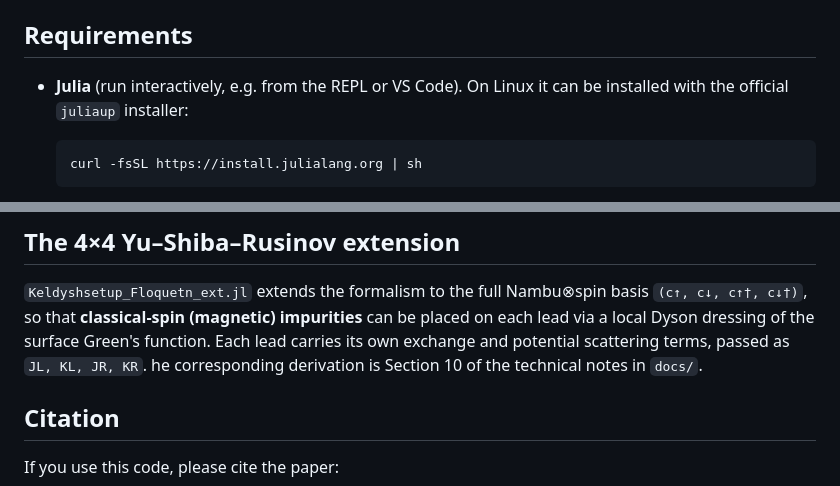
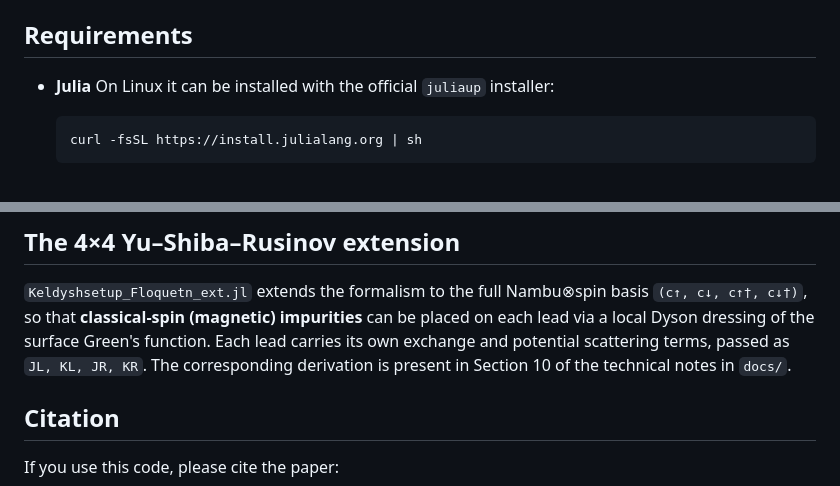
Before and after one commit to eveningsilverfox/Current_biased_Josephson, a Markdown page: README.md, 2 parts joined by grey strips. Rendered like a GitHub page.

Commit message:
1. Updated README

````diff
--- a/README.md
+++ b/README.md
@@ -41,8 +41,7 @@ A self-contained derivation of every equation solved by the code is in
 
 ## Requirements
 
-- **Julia** (run interactively, e.g. from the REPL or VS Code). On Linux it can
-  be installed with the official `juliaup` installer:
+- **Julia** On Linux it can be installed with the official `juliaup` installer:
 
   ```sh
   curl -fsSL https://install.julialang.org | sh
@@ -118,7 +117,8 @@ re-loading a cached result requires matching them.
 basis `(c↑, c↓, c↑†, c↓†)`, so that **classical-spin (magnetic) impurities** can
 be placed on each lead via a local Dyson dressing of the surface Green's
 function. Each lead carries its own exchange and potential scattering terms, passed
-as `JL, KL, JR, KR`. he corresponding derivation is Section 10 of the technical notes in `docs/`.
+as `JL, KL, JR, KR`. The corresponding derivation is present in Section 10 of the technical
+notes in `docs/`.
 
 ## Citation
 
````
